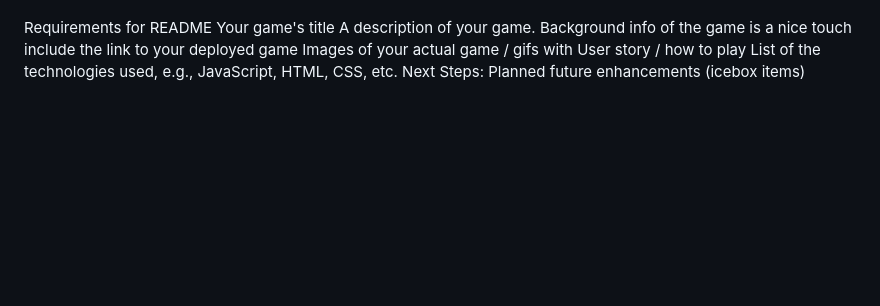
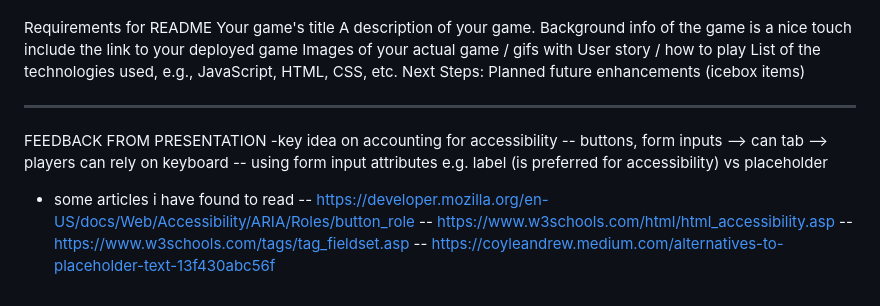
Before and after one commit to vanitaar/wramble-frenzy, a Markdown page: references.md, the part around the change. Drawn GitHub-style; blank space fills up the shorter version.

Commit message:
feat notes after presentation

```diff
--- a/references.md
+++ b/references.md
@@ -115,3 +115,16 @@ include the link to your deployed game
 Images of your actual game / gifs with User story / how to play
 List of the technologies used, e.g., JavaScript, HTML, CSS, etc.
 Next Steps: Planned future enhancements (icebox items)
+
+---
+
+FEEDBACK FROM PRESENTATION
+-key idea on accounting for accessibility
+-- buttons, form inputs --> can tab --> players can rely on keyboard
+-- using form input attributes e.g. label (is preferred for accessibility) vs placeholder
+
+- some articles i have found to read
+  -- https://developer.mozilla.org/en-US/docs/Web/Accessibility/ARIA/Roles/button_role
+  -- https://www.w3schools.com/html/html_accessibility.asp
+  -- https://www.w3schools.com/tags/tag_fieldset.asp
+  -- https://coyleandrew.medium.com/alternatives-to-placeholder-text-13f430abc56f
```
